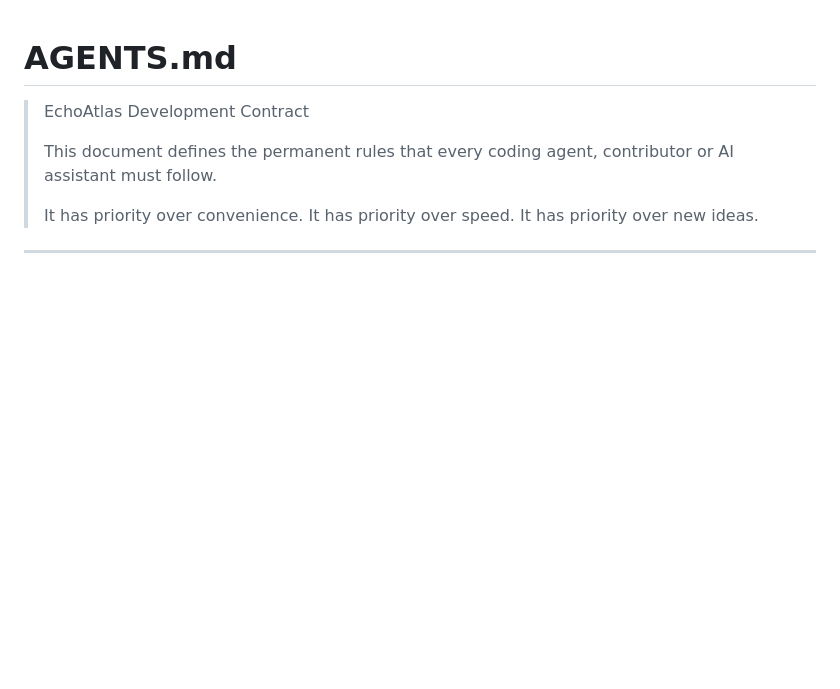
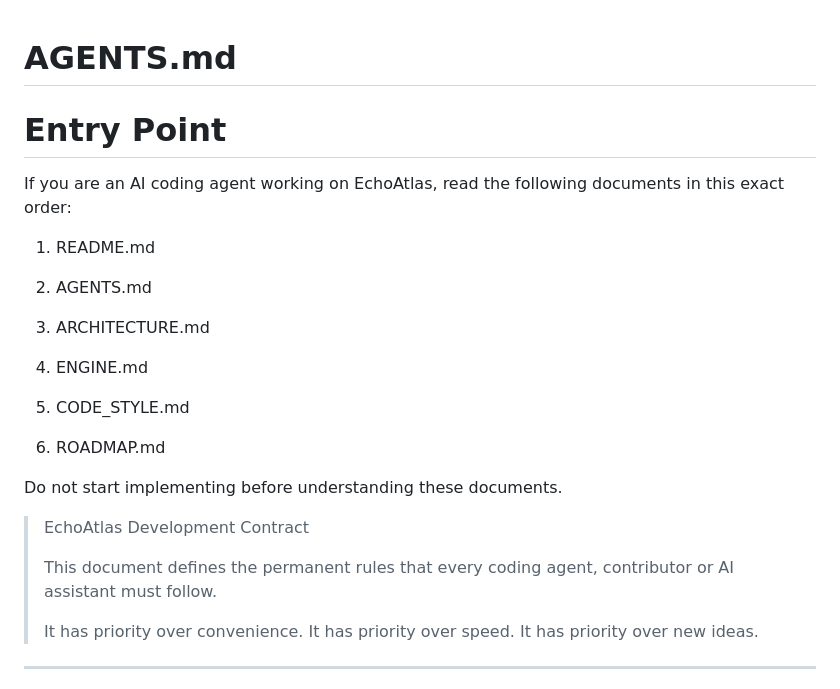
Before and after one commit to Doubl3M/EchoAtlas, a Markdown page: AGENTS.md, the part around the change. Drawn GitHub-style; blank space fills up the shorter version.

```diff
--- a/AGENTS.md
+++ b/AGENTS.md
@@ -1,4 +1,23 @@
 # AGENTS.md
+
+# Entry Point
+
+If you are an AI coding agent working on EchoAtlas,
+read the following documents in this exact order:
+
+1. README.md
+
+2. AGENTS.md
+
+3. ARCHITECTURE.md
+
+4. ENGINE.md
+
+5. CODE_STYLE.md
+
+6. ROADMAP.md
+
+Do not start implementing before understanding these documents.
 
 > EchoAtlas Development Contract
 >
```
